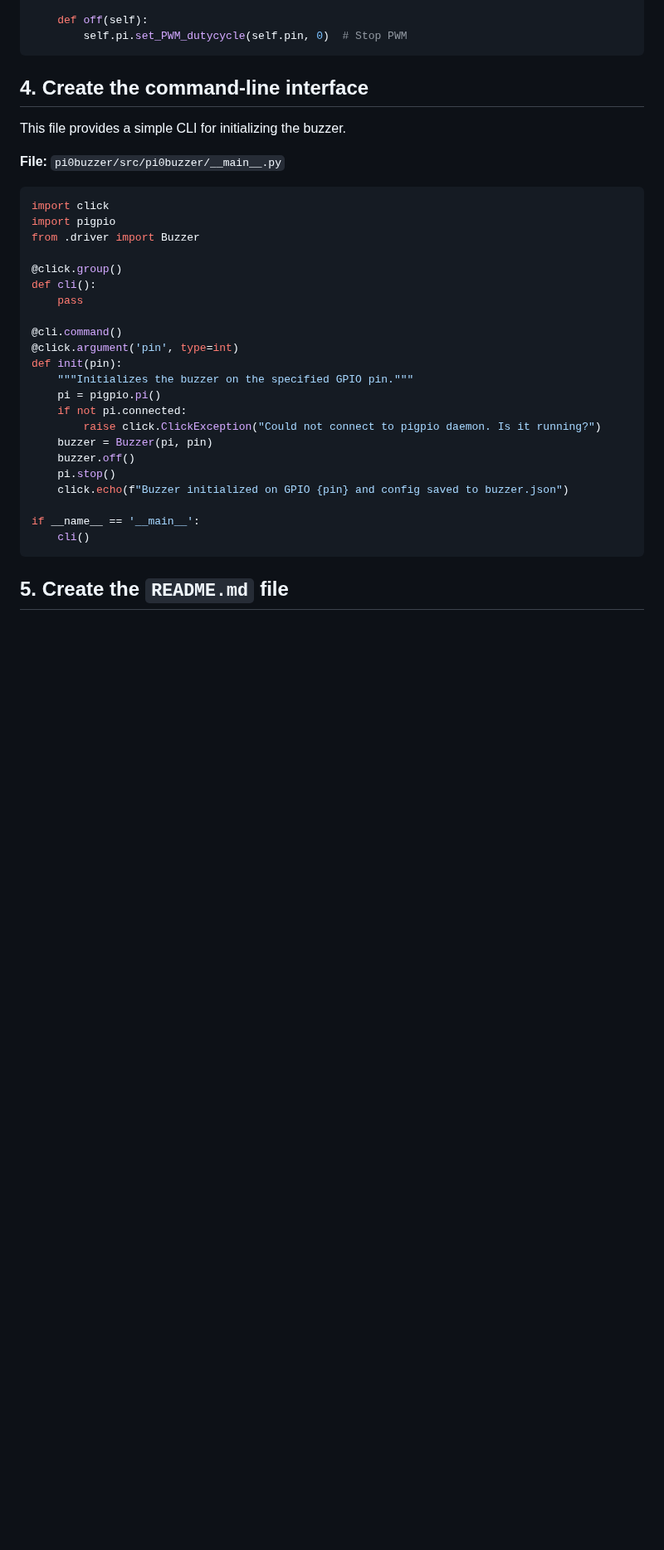
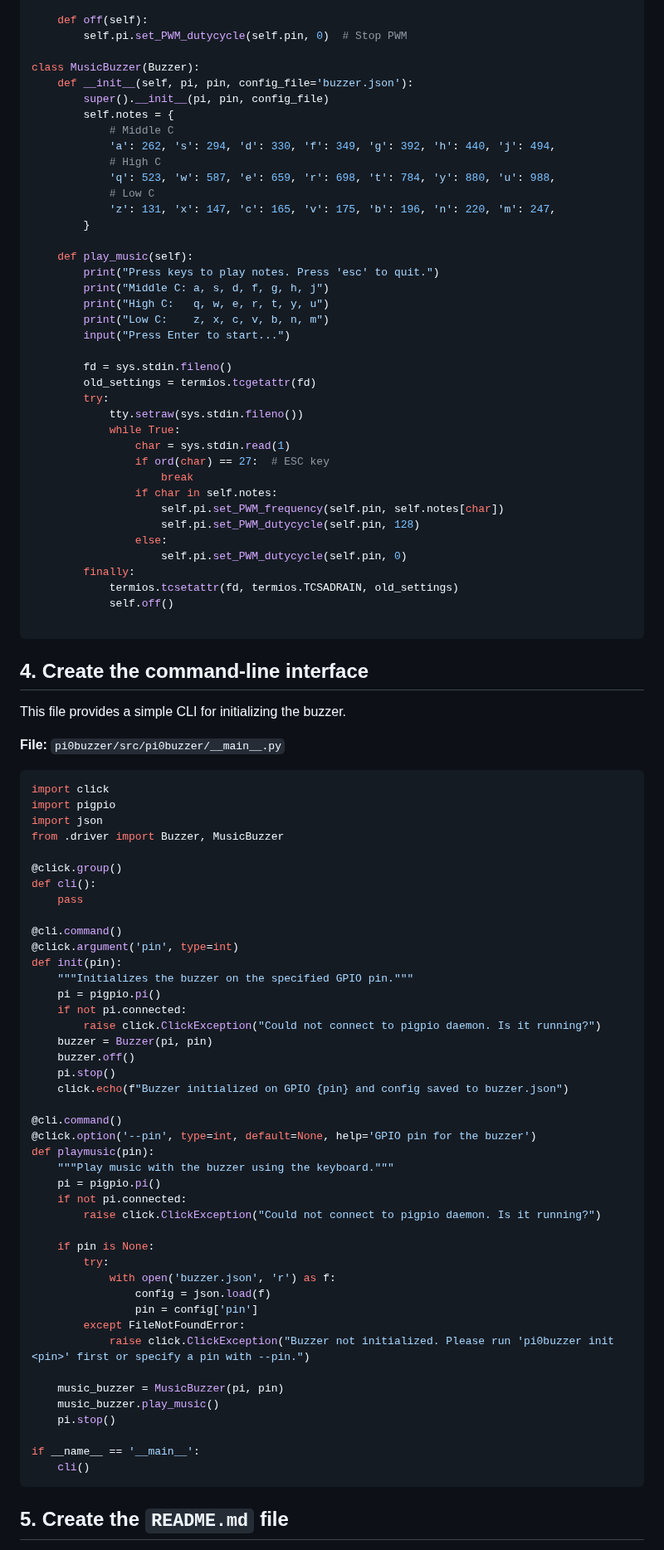
Before and after one commit to Nilcreator/FablabKannaiRobotClub, a Markdown page: NinjaRobotV3/pi0buzzer/implementation.md, the part around one of its changes. Shown at 83% size. Rendered like a GitHub page; blank space fills up the shorter version.

````diff
--- a/NinjaRobotV3/pi0buzzer/implementation.md
+++ b/NinjaRobotV3/pi0buzzer/implementation.md
@@ -87,6 +91,43 @@ class Buzzer:
 
     def off(self):
         self.pi.set_PWM_dutycycle(self.pin, 0)  # Stop PWM
+
+class MusicBuzzer(Buzzer):
+    def __init__(self, pi, pin, config_file='buzzer.json'):
+        super().__init__(pi, pin, config_file)
+        self.notes = {
+            # Middle C
+            'a': 262, 's': 294, 'd': 330, 'f': 349, 'g': 392, 'h': 440, 'j': 494,
+            # High C
+            'q': 523, 'w': 587, 'e': 659, 'r': 698, 't': 784, 'y': 880, 'u': 988,
+            # Low C
+            'z': 131, 'x': 147, 'c': 165, 'v': 175, 'b': 196, 'n': 220, 'm': 247,
+        }
+
+    def play_music(self):
+        print("Press keys to play notes. Press 'esc' to quit.")
+        print("Middle C: a, s, d, f, g, h, j")
+        print("High C:   q, w, e, r, t, y, u")
+        print("Low C:    z, x, c, v, b, n, m")
+        input("Press Enter to start...")
+
+        fd = sys.stdin.fileno()
+        old_settings = termios.tcgetattr(fd)
+        try:
+            tty.setraw(sys.stdin.fileno())
+            while True:
+                char = sys.stdin.read(1)
+                if ord(char) == 27:  # ESC key
+                    break
+                if char in self.notes:
+                    self.pi.set_PWM_frequency(self.pin, self.notes[char])
+                    self.pi.set_PWM_dutycycle(self.pin, 128)
+                else:
+                    self.pi.set_PWM_dutycycle(self.pin, 0)
+        finally:
+            termios.tcsetattr(fd, termios.TCSADRAIN, old_settings)
+            self.off()
+
 ```
 
 ## 4. Create the command-line interface
@@ -98,7 +139,8 @@ This file provides a simple CLI for initializing the buzzer.
 ```python
 import click
 import pigpio
-from .driver import Buzzer
+import json
+from .driver import Buzzer, MusicBuzzer
 
 @click.group()
 def cli():
@@ -115,6 +157,26 @@ def init(pin):
     buzzer.off()
     pi.stop()
     click.echo(f"Buzzer initialized on GPIO {pin} and config saved to buzzer.json")
+
+@cli.command()
+@click.option('--pin', type=int, default=None, help='GPIO pin for the buzzer')
+def playmusic(pin):
+    """Play music with the buzzer using the keyboard."""
+    pi = pigpio.pi()
+    if not pi.connected:
+        raise click.ClickException("Could not connect to pigpio daemon. Is it running?")
+
+    if pin is None:
+        try:
+            with open('buzzer.json', 'r') as f:
+                config = json.load(f)
+                pin = config['pin']
+        except FileNotFoundError:
+            raise click.ClickException("Buzzer not initialized. Please run 'pi0buzzer init <pin>' first or specify a pin with --pin.")
+
+    music_buzzer = MusicBuzzer(pi, pin)
+    music_buzzer.play_music()
+    pi.stop()
 
 if __name__ == '__main__':
     cli()
````
Also changed, not shown: other parts of NinjaRobotV3/pi0buzzer/implementation.md (+12 -0 lines).
